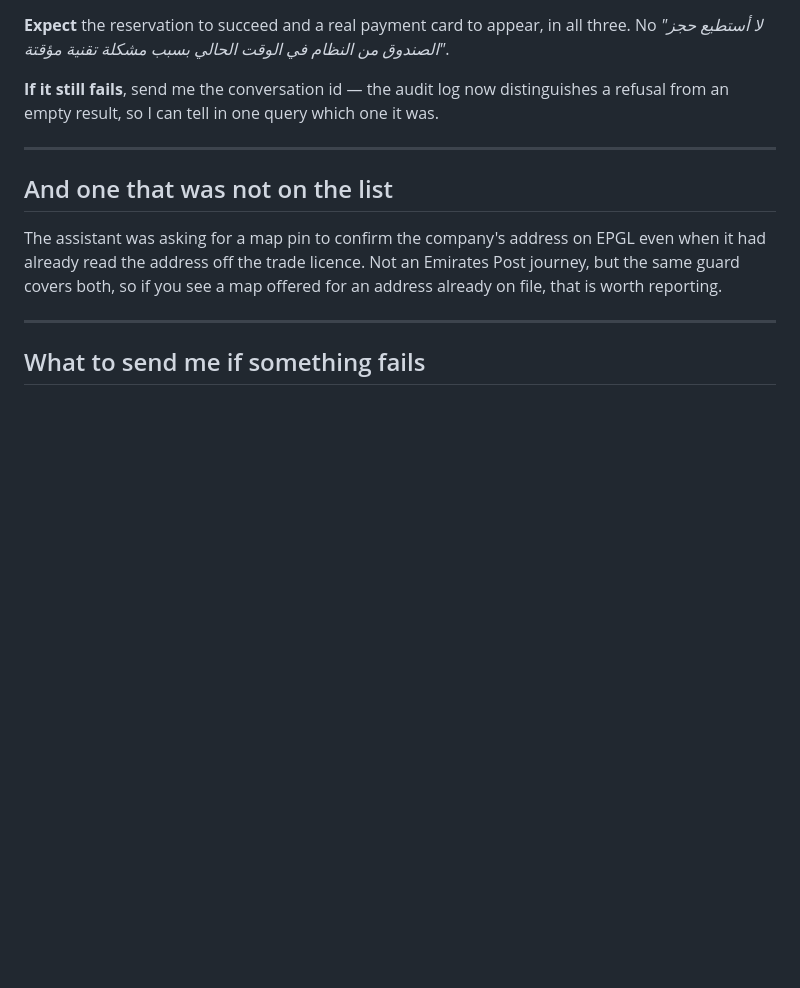
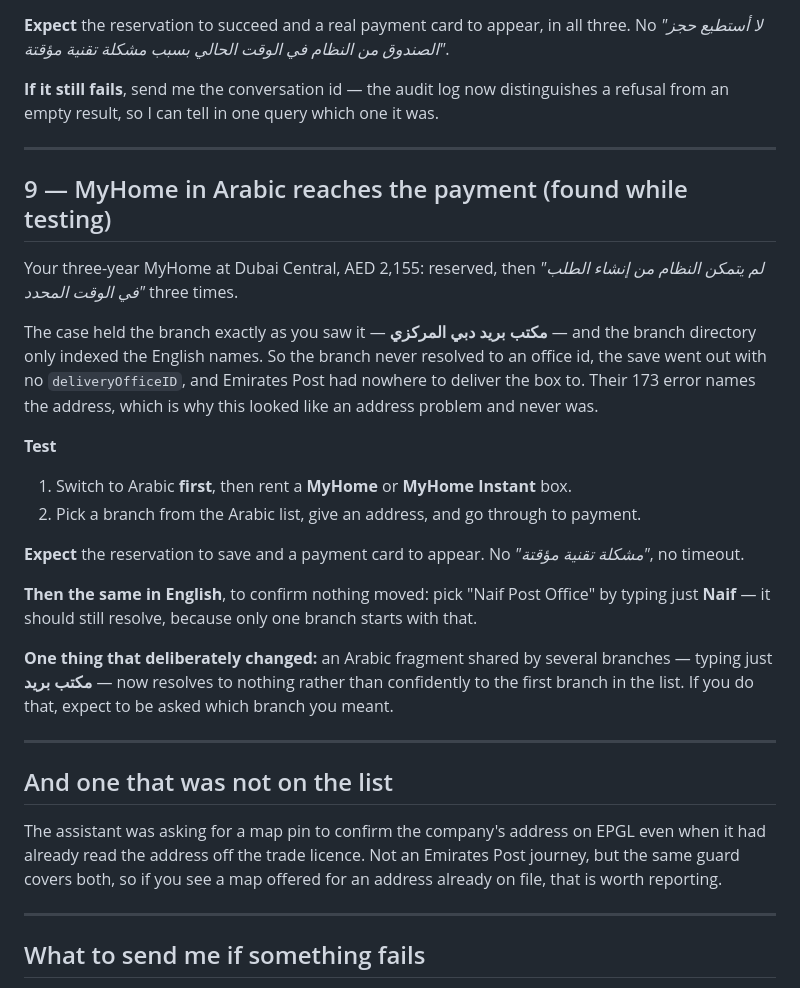
Before and after one commit to 7xinnovation/7x-ai-agents, a Markdown page: docs/NXN-BUGLIST-TEST-2026-09-10.md, the part around the change. Drawn GitHub-style; blank space fills up the shorter version.

Commit message:
The Arabic MyHome save, added to the test plan

```diff
--- a/docs/NXN-BUGLIST-TEST-2026-09-10.md
+++ b/docs/NXN-BUGLIST-TEST-2026-09-10.md
@@ -169,6 +169,36 @@ one it was.
 
 ---
 
+## 9 — MyHome in Arabic reaches the payment (found while testing)
+
+Your three-year MyHome at Dubai Central, AED 2,155: reserved, then *"لم يتمكن
+النظام من إنشاء الطلب في الوقت المحدد"* three times.
+
+The case held the branch exactly as you saw it — **مكتب بريد دبي المركزي** — and
+the branch directory only indexed the English names. So the branch never
+resolved to an office id, the save went out with no `deliveryOfficeID`, and
+Emirates Post had nowhere to deliver the box to. Their 173 error names the
+address, which is why this looked like an address problem and never was.
+
+**Test**
+1. Switch to Arabic **first**, then rent a **MyHome** or **MyHome Instant** box.
+2. Pick a branch from the Arabic list, give an address, and go through to
+   payment.
+
+**Expect** the reservation to save and a payment card to appear. No *"مشكلة
+تقنية مؤقتة"*, no timeout.
+
+**Then the same in English**, to confirm nothing moved: pick "Naif Post Office"
+by typing just **Naif** — it should still resolve, because only one branch starts
+with that.
+
+**One thing that deliberately changed:** an Arabic fragment shared by several
+branches — typing just **مكتب بريد** — now resolves to nothing rather than
+confidently to the first branch in the list. If you do that, expect to be asked
+which branch you meant.
+
+---
+
 ## And one that was not on the list
 
 The assistant was asking for a map pin to confirm the company's address on EPGL
```
